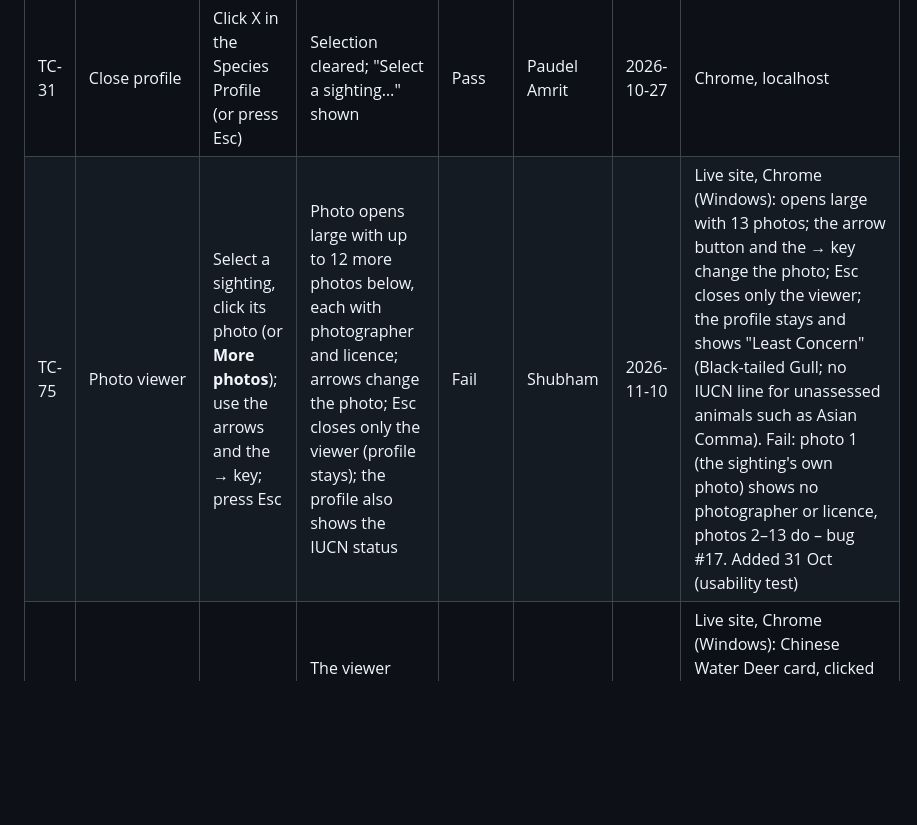
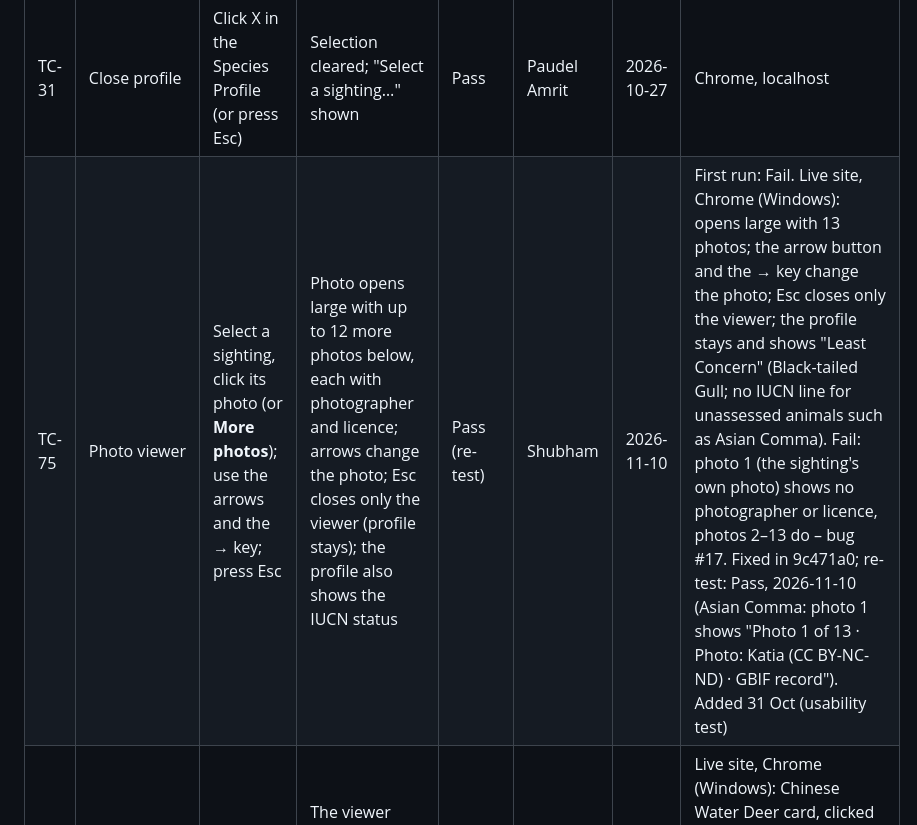
Before and after one commit to Guptaji101/CAPR-F2026-WildlifeTracker, a Markdown page: testing/TEST_PLAN.md, the part around the change. GitHub-like rendering; blank space fills up the shorter version.

Commit message:
Re-test TC-75 after fix #17: pass (refs #6)
TC-75 re-tested on the live site after fix 9c471a0: photo 1 now shows the photographer and licence. Result changed to Pass (re-test).

```diff
--- a/testing/TEST_PLAN.md
+++ b/testing/TEST_PLAN.md
@@ -105,7 +105,7 @@ Unless a step says otherwise, start on the Map page, with the default search (Bu
 | TC-29 | Fish group | Search Ulsan, select a fish (e.g. Chinese minnow) | Badge says **Fish** (not Invertebrates); Class "Actinopterygii" | Pass | Paudel Amrit | 2026-10-27 | Chrome, localhost; Ulsan, fish badge + Class Actinopterygii |
 | TC-30 | GBIF link | Click **Explore on GBIF Network** | GBIF page of the species opens in a new tab; WildTrack stays open | Pass | Paudel Amrit | 2026-10-27 | Chrome, localhost |
 | TC-31 | Close profile | Click X in the Species Profile (or press Esc) | Selection cleared; "Select a sighting…" shown | Pass | Paudel Amrit | 2026-10-27 | Chrome, localhost |
-| TC-75 | Photo viewer | Select a sighting, click its photo (or **More photos**); use the arrows and the → key; press Esc | Photo opens large with up to 12 more photos below, each with photographer and licence; arrows change the photo; Esc closes only the viewer (profile stays); the profile also shows the IUCN status | Fail | Shubham | 2026-11-10 | Live site, Chrome (Windows): opens large with 13 photos; the arrow button and the → key change the photo; Esc closes only the viewer; the profile stays and shows "Least Concern" (Black-tailed Gull; no IUCN line for unassessed animals such as Asian Comma). Fail: photo 1 (the sighting's own photo) shows no photographer or licence, photos 2–13 do – bug #17. Added 31 Oct (usability test) |
+| TC-75 | Photo viewer | Select a sighting, click its photo (or **More photos**); use the arrows and the → key; press Esc | Photo opens large with up to 12 more photos below, each with photographer and licence; arrows change the photo; Esc closes only the viewer (profile stays); the profile also shows the IUCN status | Pass (re-test) | Shubham | 2026-11-10 | First run: Fail. Live site, Chrome (Windows): opens large with 13 photos; the arrow button and the → key change the photo; Esc closes only the viewer; the profile stays and shows "Least Concern" (Black-tailed Gull; no IUCN line for unassessed animals such as Asian Comma). Fail: photo 1 (the sighting's own photo) shows no photographer or licence, photos 2–13 do – bug #17. Fixed in 9c471a0; re-test: Pass, 2026-11-10 (Asian Comma: photo 1 shows "Photo 1 of 13 · Photo: Katia (CC BY-NC-ND) · GBIF record"). Added 31 Oct (usability test) |
 | TC-76 | Photo viewer in the Encyclopedia | Open a card, click its photo | The viewer opens over the card with more photos; closing it leaves the card open | Pass | Shubham | 2026-11-10 | Live site, Chrome (Windows): Chinese Water Deer card, clicked its photo: the viewer opened over the card with 13 photos ("Photo: Wikimedia Commons"); Esc closed the viewer and the card stayed open. Added 31 Oct |
 | TC-80 | Place and record date in the profile | Open the Map page, select sightings in the first table rows | Location column and Species Profile show a place such as "Choryang-dong, Busan" where the record has one (only the country, in grey, where it has none); the profile shows **Record Last Updated** with a date | Pass | Paudel Amrit | 2026-11-10 | Live site (wildtrack-lq88.onrender.com), Chrome; Busan 10 km: places such as "Choryang-dong, Busan" and "Dong-gu, Busan"; row 1 shows only the country in grey; profile of row 3: "Choryang-dong, Busan, Korea, Republic of", Record Last Updated 2026-10-15. Note: some places are shown as recorded in GBIF, in Korean script ("대한민국 부산광역시 …") or unusual spelling ("GwanganHaebyeunr…"); Added 9 Nov |
 
```
